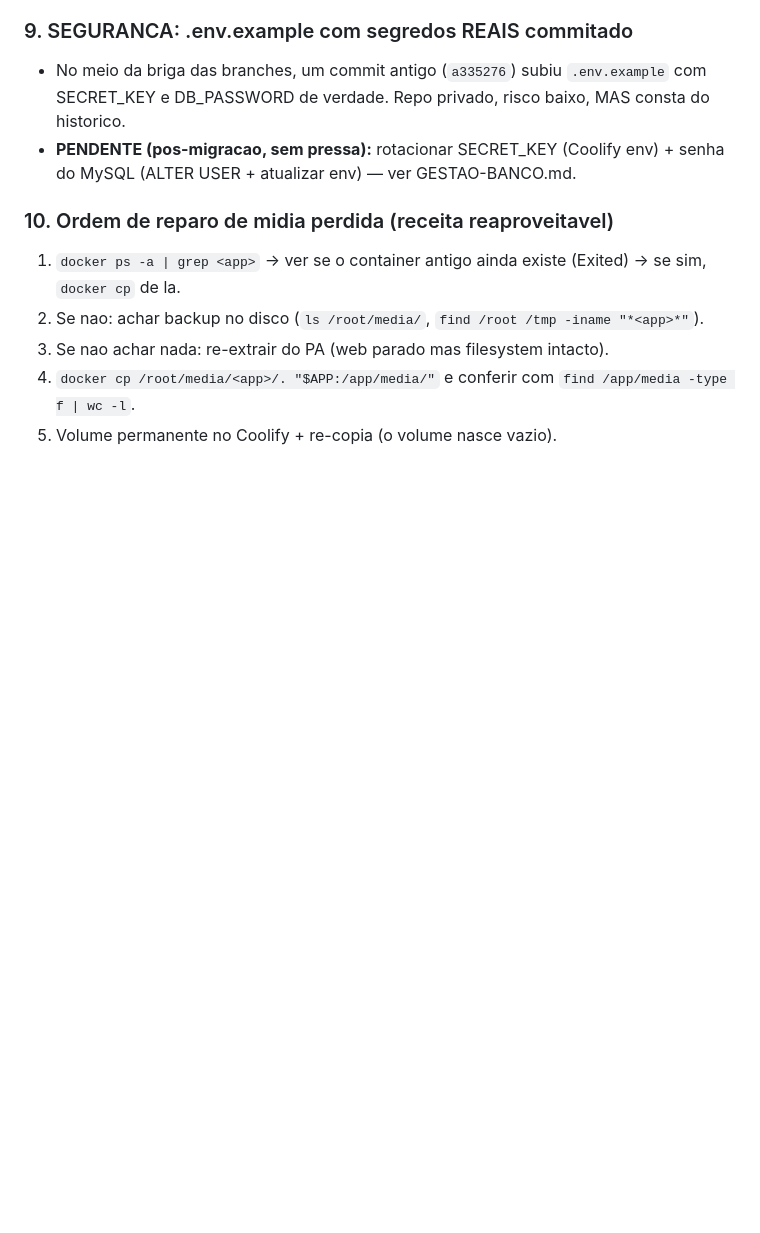
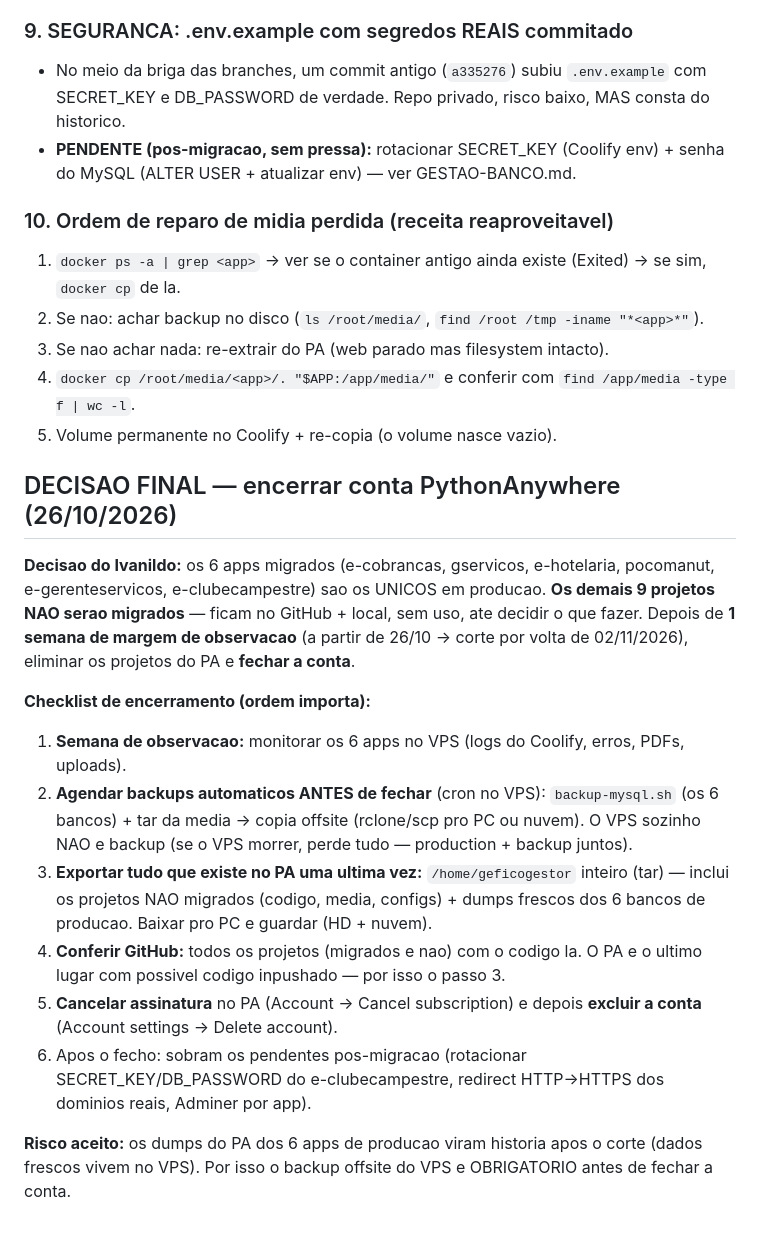
Before and after one commit to Ivanildo-Lab/e-cobrancas, a Markdown page: deploy/MIGRACAO.md, the part around the change. GitHub-like rendering; blank space fills up the shorter version.

Commit message:
docs: decisao final — encerrar PA apos 1 semana; checklist de encerramento

```diff
--- a/deploy/MIGRACAO.md
+++ b/deploy/MIGRACAO.md
@@ -364,3 +364,17 @@ Ordem: um por dia/app, com os pre-voos da auditoria ANTES do primeiro deploy.
 3. Se nao achar nada: re-extrair do PA (web parado mas filesystem intacto).
 4. `docker cp /root/media/<app>/. "$APP:/app/media/"` e conferir com `find /app/media -type f | wc -l`.
 5. Volume permanente no Coolify + re-copia (o volume nasce vazio).
+
+## DECISAO FINAL — encerrar conta PythonAnywhere (26/10/2026)
+
+**Decisao do Ivanildo:** os 6 apps migrados (e-cobrancas, gservicos, e-hotelaria, pocomanut, e-gerenteservicos, e-clubecampestre) sao os UNICOS em producao. **Os demais 9 projetos NAO serao migrados** — ficam no GitHub + local, sem uso, ate decidir o que fazer. Depois de **1 semana de margem de observacao** (a partir de 26/10 -> corte por volta de 02/11/2026), eliminar os projetos do PA e **fechar a conta**.
+
+**Checklist de encerramento (ordem importa):**
+1. **Semana de observacao:** monitorar os 6 apps no VPS (logs do Coolify, erros, PDFs, uploads).
+2. **Agendar backups automaticos ANTES de fechar** (cron no VPS): `backup-mysql.sh` (os 6 bancos) + tar da media -> copia offsite (rclone/scp pro PC ou nuvem). O VPS sozinho NAO e backup (se o VPS morrer, perde tudo — production + backup juntos).
+3. **Exportar tudo que existe no PA uma ultima vez:** `/home/geficogestor` inteiro (tar) — inclui os projetos NAO migrados (codigo, media, configs) + dumps frescos dos 6 bancos de producao. Baixar pro PC e guardar (HD + nuvem).
+4. **Conferir GitHub:** todos os projetos (migrados e nao) com o codigo la. O PA e o ultimo lugar com possivel codigo inpushado — por isso o passo 3.
+5. **Cancelar assinatura** no PA (Account -> Cancel subscription) e depois **excluir a conta** (Account settings -> Delete account).
+6. Apos o fecho: sobram os pendentes pos-migracao (rotacionar SECRET_KEY/DB_PASSWORD do e-clubecampestre, redirect HTTP->HTTPS dos dominios reais, Adminer por app).
+
+**Risco aceito:** os dumps do PA dos 6 apps de producao viram historia apos o corte (dados frescos vivem no VPS). Por isso o backup offsite do VPS e OBRIGATORIO antes de fechar a conta.
```
